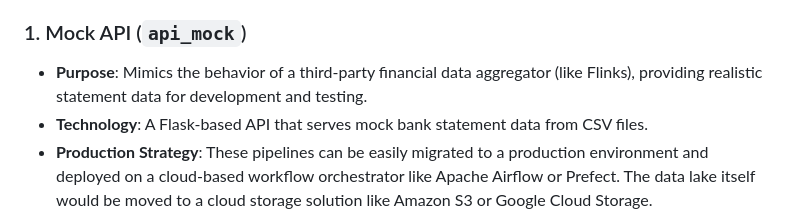
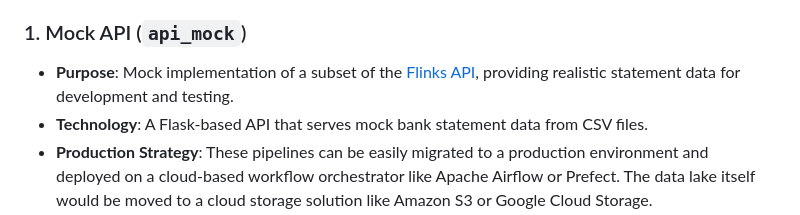
Before and after one commit to thiagorlopes/keep, a Markdown page: README.md, the part around the change. Rendered like a GitHub page.

```diff
--- a/README.md
+++ b/README.md
@@ -8,7 +8,7 @@ The system is composed of four main components, each designed to be modular and
 
 ### 1. Mock API (`api_mock`)
 
-- **Purpose**: Mimics the behavior of a third-party financial data aggregator (like Flinks), providing realistic statement data for development and testing.
+- **Purpose**: Mock implementation of a subset of the [Flinks API](https://docs.flinks.com/docs/welcome?_gl=1*je0k2v*_gcl_au*NDY3Mzk0Mzc5LjE3NTEwNDk5NzU.), providing realistic statement data for development and testing.
 - **Technology**: A Flask-based API that serves mock bank statement data from CSV files.
 - **Production Strategy**: These pipelines can be easily migrated to a production environment and deployed on a cloud-based workflow orchestrator like Apache Airflow or Prefect. The data lake itself would be moved to a cloud storage solution like Amazon S3 or Google Cloud Storage.
 
```
